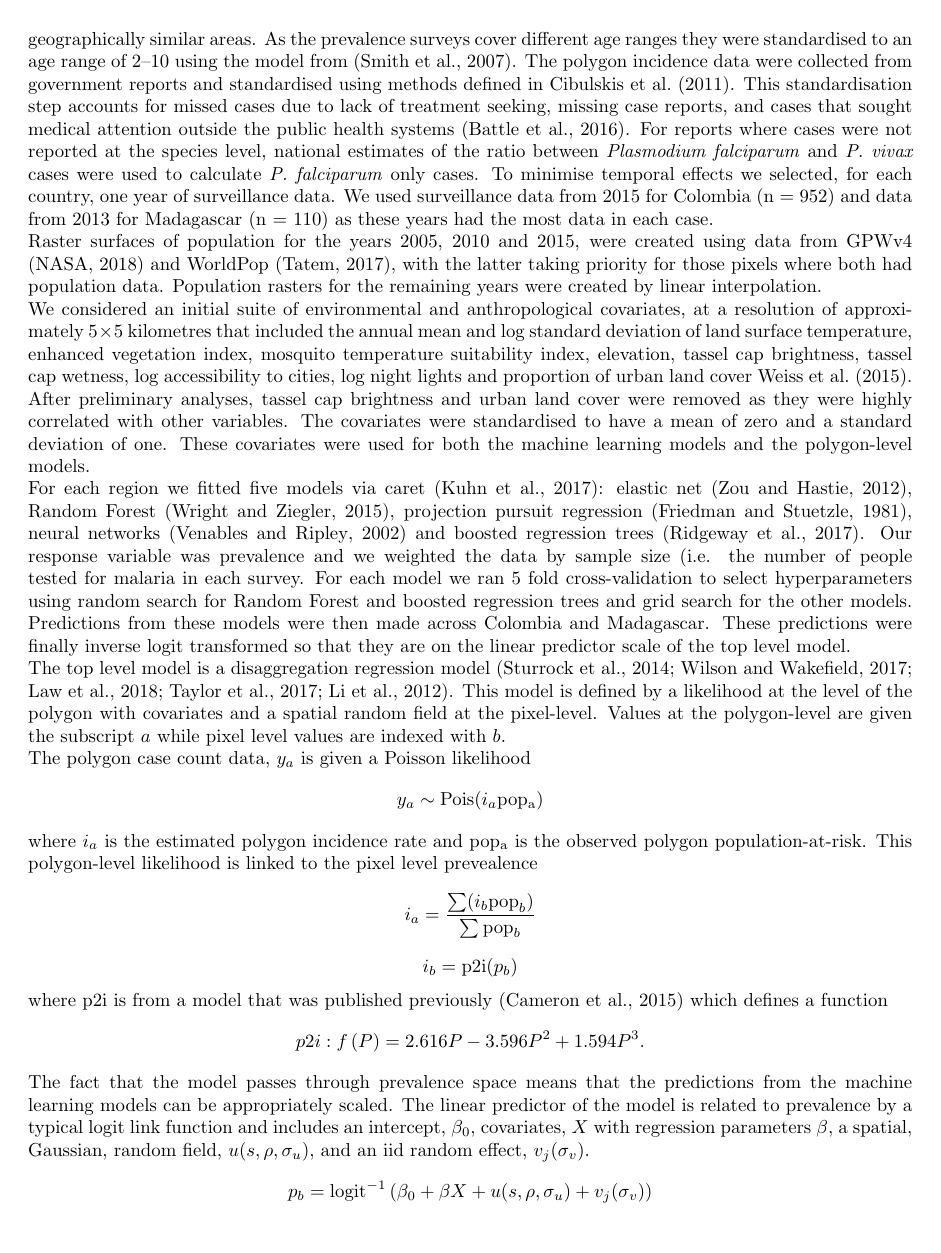
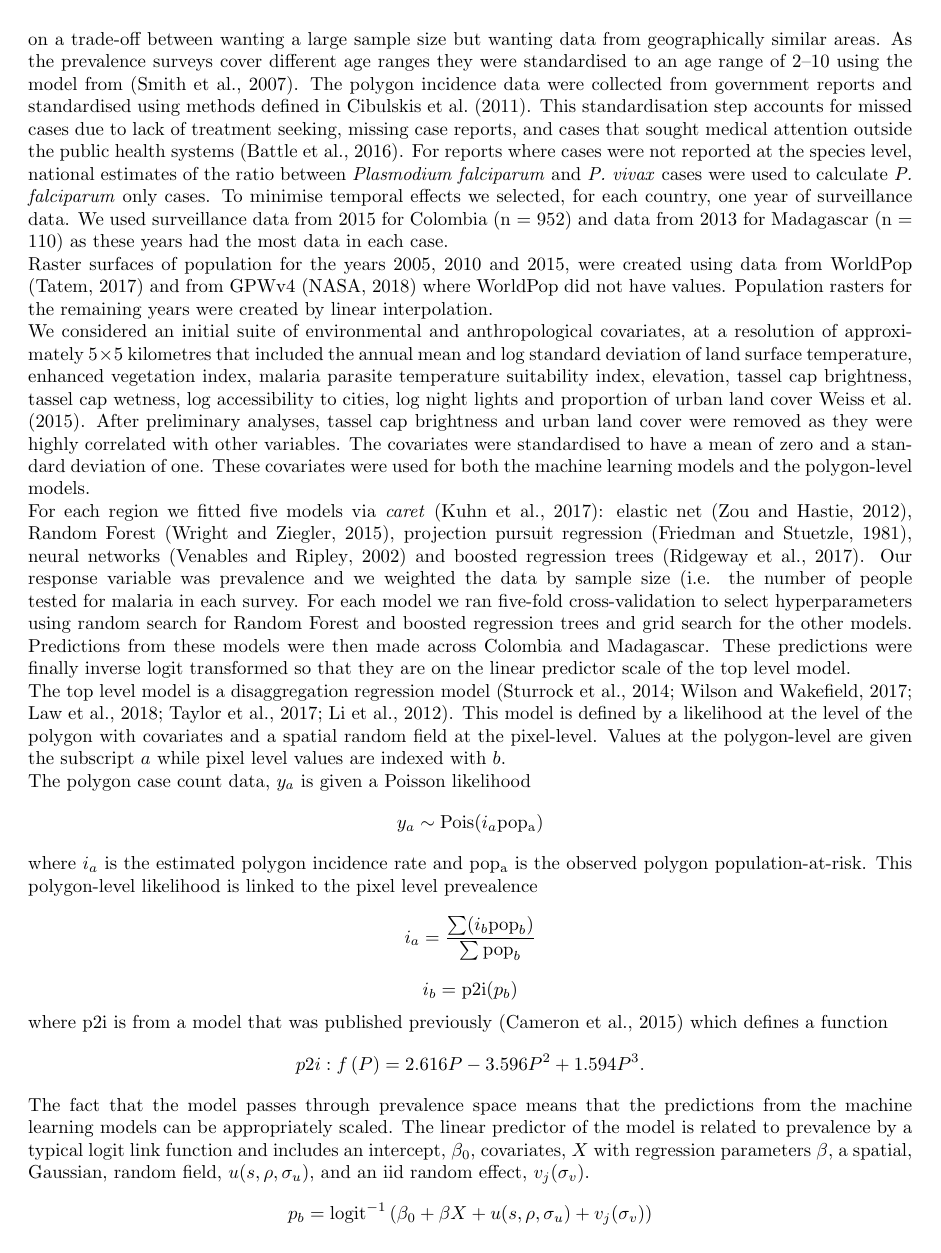
Before and after one commit to timcdlucas/polygon_ml_ms, a LaTeX document (tim-lucas-wsc.tex): page 2 of 7. Compiled offline with pdfLaTeX.

Commit message:
Kate B edits.

```diff
--- a/tim-lucas-wsc.tex
+++ b/tim-lucas-wsc.tex
@@ -93,17 +93,17 @@ For reports where cases were not reported at the species level, national estimat
 To minimise temporal effects we selected, for each country, one year of surveillance data.
 We used surveillance data from 2015 for Colombia (n = 952) and data from 2013 for Madagascar (n = 110) as these years had the most data in each case.
 
-Raster surfaces of population for the years 2005, 2010 and 2015, were created using data from GPWv4 \citep{gpw4} and WorldPop \citep{tatem2017worldpop}, with the latter taking priority for those pixels where both had population data.
+Raster surfaces of population for the years 2005, 2010 and 2015, were created using data from WorldPop \citep{tatem2017worldpop} and from GPWv4 \citep{gpw4} where WorldPop did not have values.
 Population rasters for the remaining years were created by linear interpolation.
 
-We considered an initial suite of environmental and anthropological covariates, at a resolution of approximately $5 \times 5$ kilometres that included the annual mean and log standard deviation of land surface temperature, enhanced vegetation index, mosquito temperature suitability index, elevation, tassel cap brightness, tassel cap wetness, log accessibility to cities, log night lights and proportion of urban land cover \cite{weiss2015re}.
+We considered an initial suite of environmental and anthropological covariates, at a resolution of approximately $5 \times 5$ kilometres that included the annual mean and log standard deviation of land surface temperature, enhanced vegetation index, malaria parasite temperature suitability index, elevation, tassel cap brightness, tassel cap wetness, log accessibility to cities, log night lights and proportion of urban land cover \cite{weiss2015re}.
 After preliminary analyses, tassel cap brightness and urban land cover were removed as they were highly correlated with other variables.
 The covariates were standardised to have a mean of zero and a standard deviation of one.
 These covariates were used for both the machine learning models and the polygon-level models.
 
-For each region we fitted five models via caret \citep{caret}: elastic net \citep{enet}, Random Forest \citep{wright2015ranger}, projection pursuit regression \citep{friedman1981projection}, neural networks \citep{nnet} and boosted regression trees \citep{gbm}.
+For each region we fitted five models via \emph{caret} \citep{caret}: elastic net \citep{enet}, Random Forest \citep{wright2015ranger}, projection pursuit regression \citep{friedman1981projection}, neural networks \citep{nnet} and boosted regression trees \citep{gbm}.
 Our response variable was prevalence and we weighted the data by sample size (i.e. the number of people tested for malaria in each survey.
-For each model we ran 5 fold cross-validation to select hyperparameters using random search for Random Forest and boosted regression trees and grid search for the other models.
+For each model we ran  five-fold cross-validation to select hyperparameters using random search for Random Forest and boosted regression trees and grid search for the other models.
 %The parameters tried can be seen in Table S1.
 Predictions from these models were then made across Colombia and Madagascar.
 These predictions were finally inverse logit transformed so that they are on the linear predictor scale of the top level model.
```
Also changed, not shown: tim-lucas-wsc.tex (37 more changed lines).
